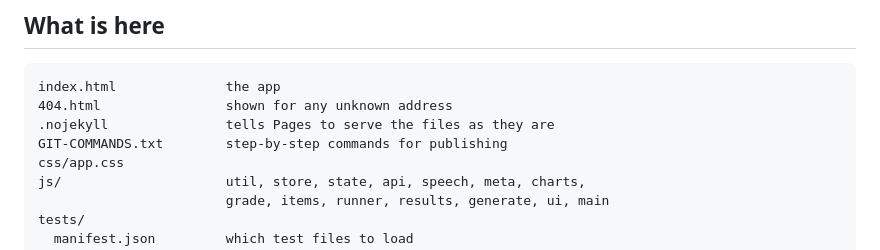
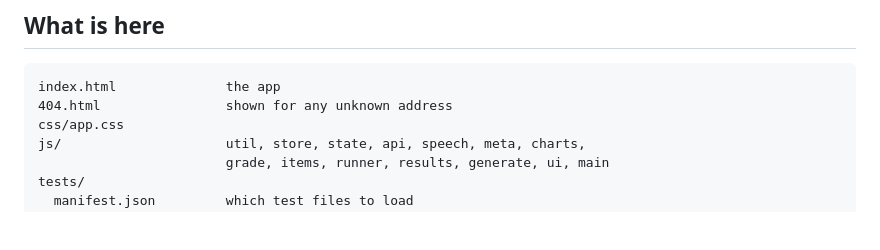
Before and after one commit to LD-Shell/pte-dev, a Markdown page: README.md, the part around the change. Drawn GitHub-style; blank space fills up the shorter version.

Commit message:
Update README to remove obsolete file references
Removed references to .nojekyll and GIT-COMMANDS.txt from README.

````diff
--- a/README.md
+++ b/README.md
@@ -109,8 +109,6 @@ on every item.
 ```
 index.html              the app
 404.html                shown for any unknown address
-.nojekyll               tells Pages to serve the files as they are
-GIT-COMMANDS.txt        step-by-step commands for publishing
 css/app.css
 js/                     util, store, state, api, speech, meta, charts,
                         grade, items, runner, results, generate, ui, main
````
